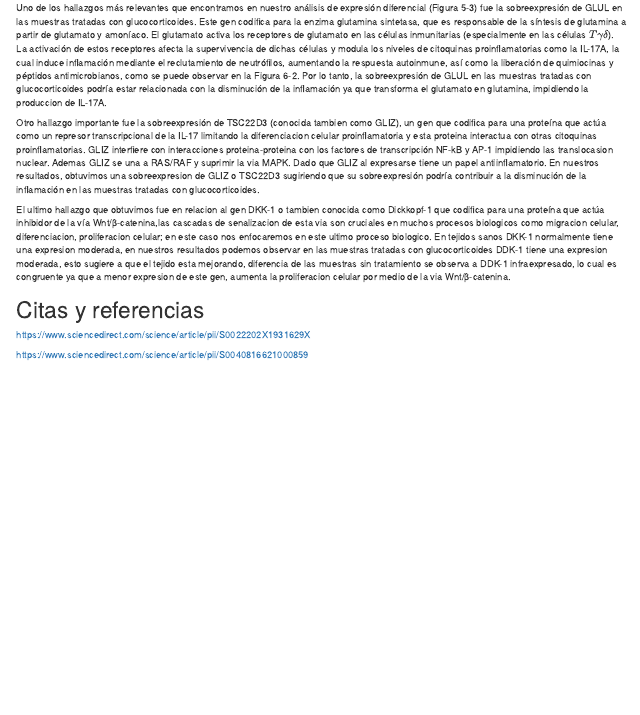
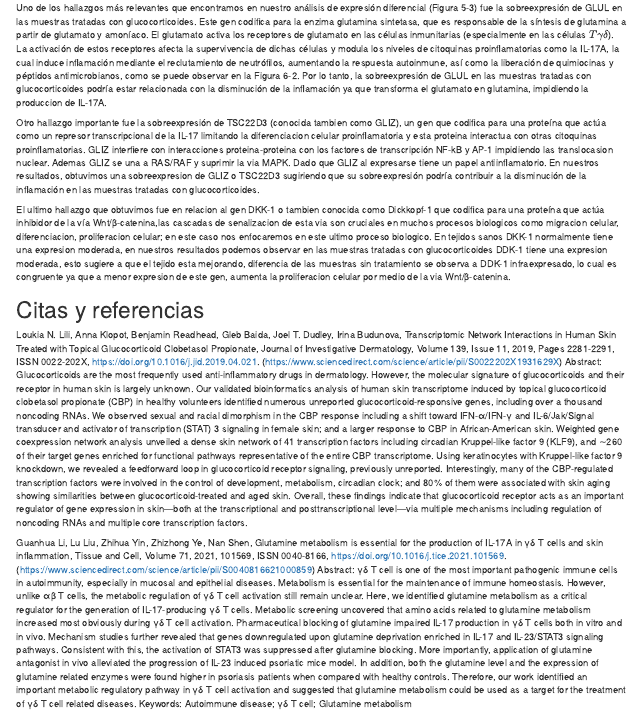
Before and after one commit to 3Codon/Proyecto-RNASeq, an R Markdown document (index.Rmd): the page in a window 1100 px wide, from 670 px down. Rendered offline with R 4.5, knitr and Pandoc, with nearby package versions; drawn as R Markdown's standard HTML page in place of the format the file asks for.

Commit message:
Bibliografia

```diff
--- a/index.Rmd
+++ b/index.Rmd
@@ -712,6 +712,26 @@ El ultimo hallazgo que obtuvimos fue en relacion al gen DKK-1 o tambien conocida
 
 # Citas y referencias
 
-<https://www.sciencedirect.com/science/article/pii/S0022202X1931629X>
+Loukia N. Lili, Anna Klopot, Benjamin Readhead, Gleb Baida, Joel T. Dudley, Irina Budunova,
+Transcriptomic Network Interactions in Human Skin Treated with Topical Glucocorticoid Clobetasol Propionate,
+Journal of Investigative Dermatology,
+Volume 139, Issue 11,
+2019,
+Pages 2281-2291,
+ISSN 0022-202X,
+https://doi.org/10.1016/j.jid.2019.04.021.
+(https://www.sciencedirect.com/science/article/pii/S0022202X1931629X)
+Abstract: Glucocorticoids are the most frequently used anti-inflammatory drugs in dermatology. However, the molecular signature of glucocorticoids and their receptor in human skin is largely unknown. Our validated bioinformatics analysis of human skin transcriptome induced by topical glucocorticoid clobetasol propionate (CBP) in healthy volunteers identified numerous unreported glucocorticoid-responsive genes, including over a thousand noncoding RNAs. We observed sexual and racial dimorphism in the CBP response including a shift toward IFN-α/IFN-γ and IL-6/Jak/Signal transducer and activator of transcription (STAT) 3 signaling in female skin; and a larger response to CBP in African-American skin. Weighted gene coexpression network analysis unveiled a dense skin network of 41 transcription factors including circadian Kruppel-like factor 9 (KLF9), and ∼260 of their target genes enriched for functional pathways representative of the entire CBP transcriptome. Using keratinocytes with Kruppel-like factor 9 knockdown, we revealed a feedforward loop in glucocorticoid receptor signaling, previously unreported. Interestingly, many of the CBP-regulated transcription factors were involved in the control of development, metabolism, circadian clock; and 80% of them were associated with skin aging showing similarities between glucocorticoid-treated and aged skin. Overall, these findings indicate that glucocorticoid receptor acts as an important regulator of gene expression in skin—both at the transcriptional and posttranscriptional level—via multiple mechanisms including regulation of noncoding RNAs and multiple core transcription factors.
 
-<https://www.sciencedirect.com/science/article/pii/S0040816621000859>
+
+Guanhua Li, Lu Liu, Zhihua Yin, Zhizhong Ye, Nan Shen,
+Glutamine metabolism is essential for the production of IL-17A in γδ T cells and skin inflammation,
+Tissue and Cell,
+Volume 71,
+2021,
+101569,
+ISSN 0040-8166,
+https://doi.org/10.1016/j.tice.2021.101569.
+(https://www.sciencedirect.com/science/article/pii/S0040816621000859)
+Abstract: γδ T cell is one of the most important pathogenic immune cells in autoimmunity, especially in mucosal and epithelial diseases. Metabolism is essential for the maintenance of immune homeostasis. However, unlike αβ T cells, the metabolic regulation of γδ T cell activation still remain unclear. Here, we identified glutamine metabolism as a critical regulator for the generation of IL-17-producing γδ T cells. Metabolic screening uncovered that amino acids related to glutamine metabolism increased most obviously during γδ T cell activation. Pharmaceutical blocking of glutamine impaired IL-17 production in γδ T cells both in vitro and in vivo. Mechanism studies further revealed that genes downregulated upon glutamine deprivation enriched in IL-17 and IL-23/STAT3 signaling pathways. Consistent with this, the activation of STAT3 was suppressed after glutamine blocking. More importantly, application of glutamine antagonist in vivo alleviated the progression of IL-23 induced psoriatic mice model. In addition, both the glutamine level and the expression of glutamine related enzymes were found higher in psoriasis patients when compared with healthy controls. Therefore, our work identified an important metabolic regulatory pathway in γδ T cell activation and suggested that glutamine metabolism could be used as a target for the treatment of γδ T cell related diseases.
+Keywords: Autoimmune disease; γδ T cell; Glutamine metabolism
```
